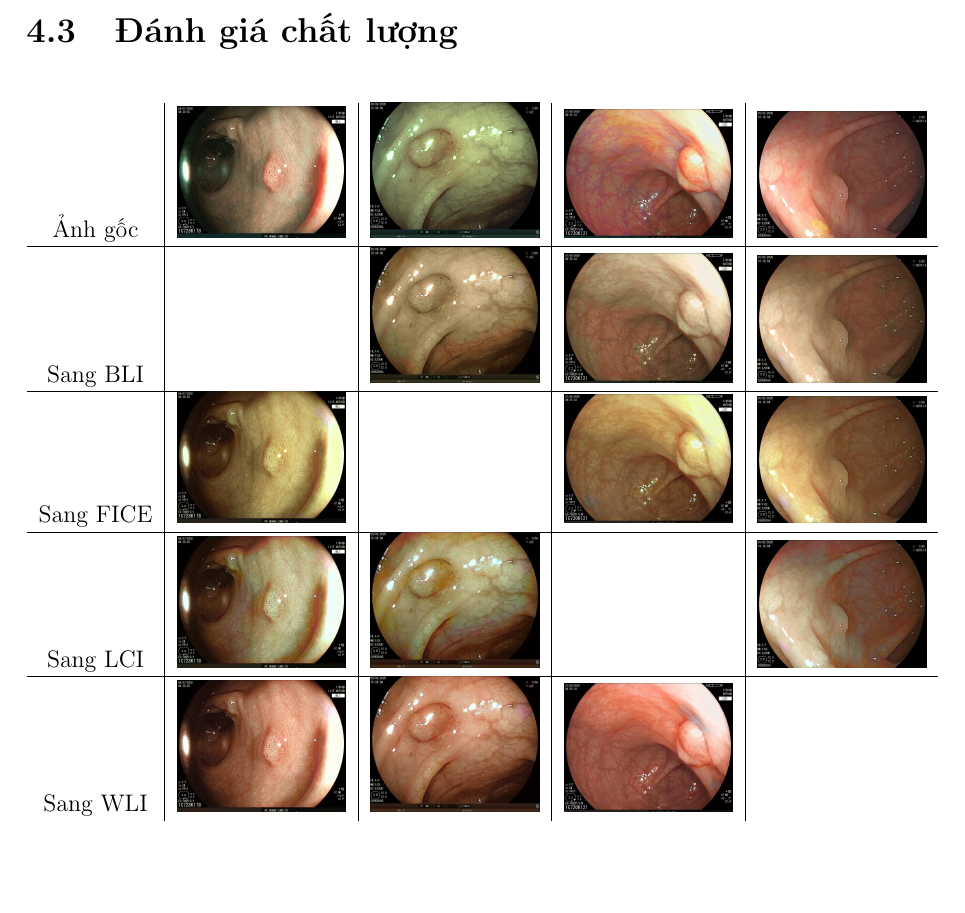
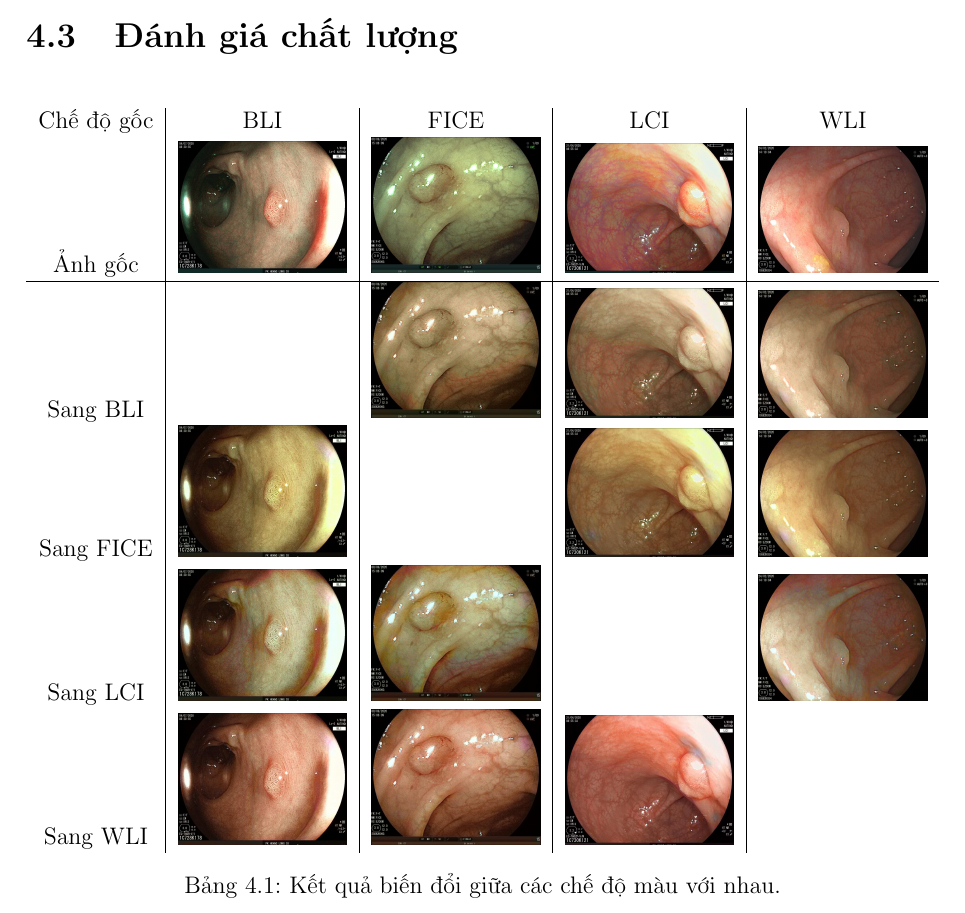
Before and after one commit to tranHieuDev23/Thesis, a LaTeX document (main.tex): part of page 44 of 49, cut so that both start at the same text, the shorter picture padded with empty space. Compiled offline with pdfLaTeX.

Commit message:
Add header rơ

```diff
--- a/main.tex
+++ b/main.tex
@@ -1266,16 +1266,15 @@ Mã nguồn của chương trình luyện tập mô hình được lưu trữ t
 \begin{table}[H]
     \centering
     \begin{tabular}{c | c | c | c | c}
-        Ảnh gốc   & \includegraphics[width=0.185\textwidth]{transform/BLI_original.jpeg} & \includegraphics[width=0.185\textwidth]{transform/FICE_original.jpeg} & \includegraphics[width=0.185\textwidth]{transform/LCI_original.jpeg} & \includegraphics[width=0.185\textwidth]{transform/WLI_original.jpeg} \\
+        Chế độ gốc & BLI                                                                  & FICE                                                                  & LCI                                                                  & WLI                                                                  \\
+        Ảnh gốc    & \includegraphics[width=0.185\textwidth]{transform/BLI_original.jpeg} & \includegraphics[width=0.185\textwidth]{transform/FICE_original.jpeg} & \includegraphics[width=0.185\textwidth]{transform/LCI_original.jpeg} & \includegraphics[width=0.185\textwidth]{transform/WLI_original.jpeg} \\
         \hline
-        Sang BLI  &                                                                      & \includegraphics[width=0.185\textwidth]{transform/FICE2BLI.jpeg}      & \includegraphics[width=0.185\textwidth]{transform/LCI2BLI.jpeg}      & \includegraphics[width=0.185\textwidth]{transform/WLI2BLI.jpeg}      \\
-        \hline
-        Sang FICE & \includegraphics[width=0.185\textwidth]{transform/BLI2FICE.jpeg}     &                                                                       & \includegraphics[width=0.185\textwidth]{transform/LCI2FICE.jpeg}     & \includegraphics[width=0.185\textwidth]{transform/WLI2FICE.jpeg}     \\
-        \hline
-        Sang LCI  & \includegraphics[width=0.185\textwidth]{transform/BLI2LCI.jpeg}      & \includegraphics[width=0.185\textwidth]{transform/FICE2LCI.jpeg}      &                                                                      & \includegraphics[width=0.185\textwidth]{transform/WLI2LCI.jpeg}      \\
-        \hline
-        Sang WLI  & \includegraphics[width=0.185\textwidth]{transform/BLI2WLI.jpeg}      & \includegraphics[width=0.185\textwidth]{transform/FICE2WLI.jpeg}      & \includegraphics[width=0.185\textwidth]{transform/LCI2WLI.jpeg}      &                                                                      \\
+        Sang BLI   &                                                                      & \includegraphics[width=0.185\textwidth]{transform/FICE2BLI.jpeg}      & \includegraphics[width=0.185\textwidth]{transform/LCI2BLI.jpeg}      & \includegraphics[width=0.185\textwidth]{transform/WLI2BLI.jpeg}      \\
+        Sang FICE  & \includegraphics[width=0.185\textwidth]{transform/BLI2FICE.jpeg}     &                                                                       & \includegraphics[width=0.185\textwidth]{transform/LCI2FICE.jpeg}     & \includegraphics[width=0.185\textwidth]{transform/WLI2FICE.jpeg}     \\
+        Sang LCI   & \includegraphics[width=0.185\textwidth]{transform/BLI2LCI.jpeg}      & \includegraphics[width=0.185\textwidth]{transform/FICE2LCI.jpeg}      &                                                                      & \includegraphics[width=0.185\textwidth]{transform/WLI2LCI.jpeg}      \\
+        Sang WLI   & \includegraphics[width=0.185\textwidth]{transform/BLI2WLI.jpeg}      & \includegraphics[width=0.185\textwidth]{transform/FICE2WLI.jpeg}      & \includegraphics[width=0.185\textwidth]{transform/LCI2WLI.jpeg}      &                                                                      \\
     \end{tabular}
+    \caption{Kết quả biến đổi giữa các chế độ màu với nhau.}
 \end{table}
 
 \chapter{Ứng dụng thực tế - áp dụng vào hệ thống Polyp-Labeler}
```
